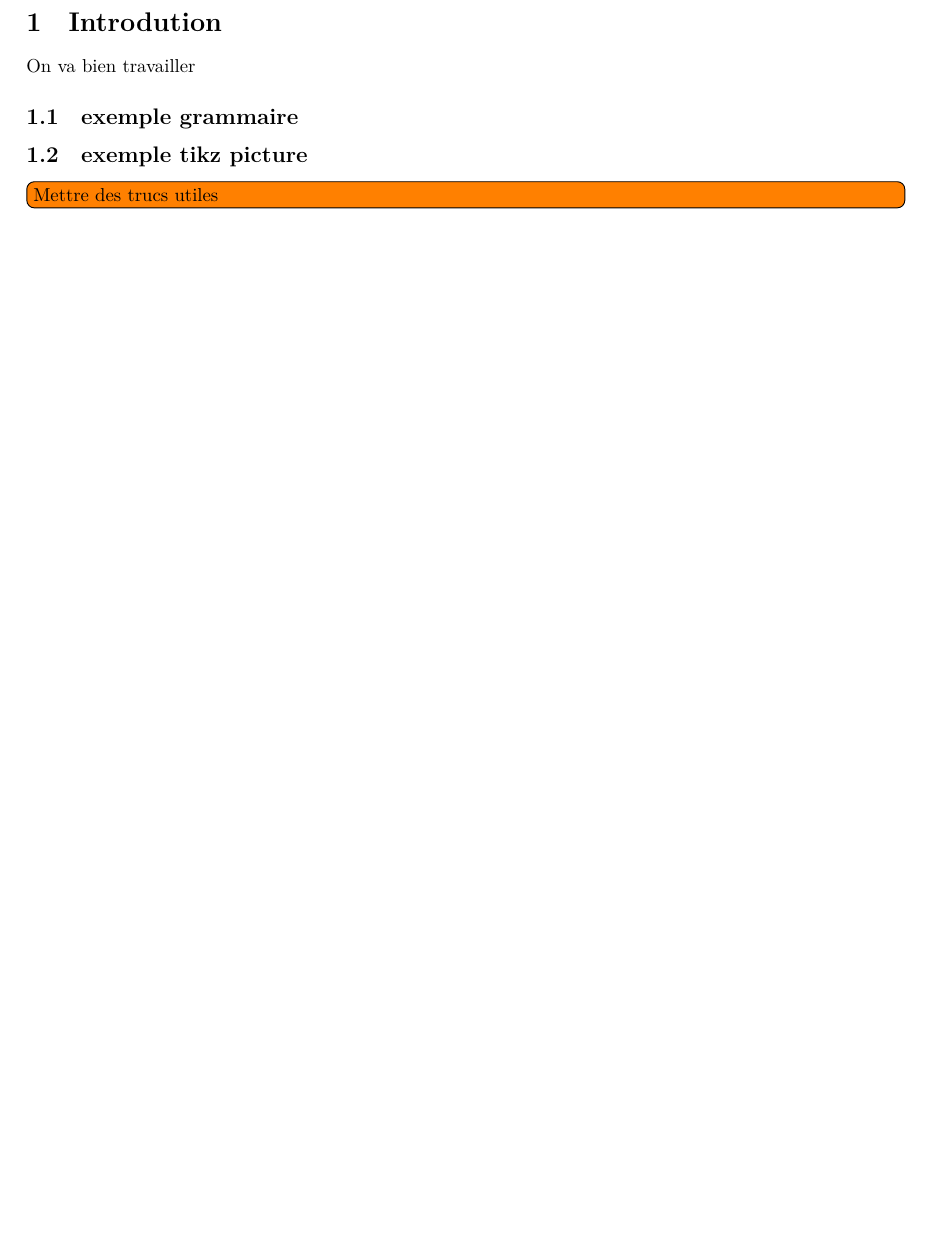
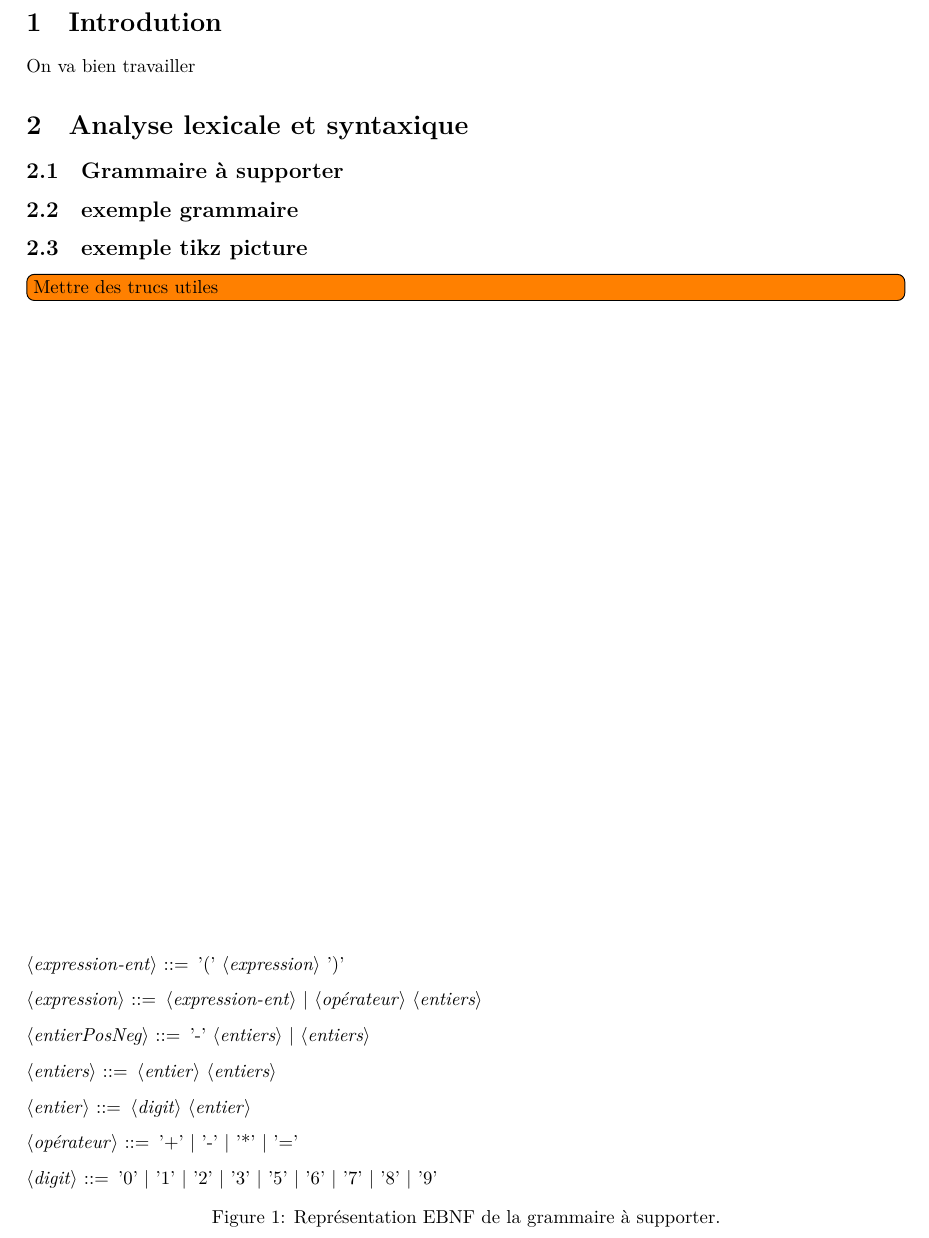
Before and after one commit to luinaudt/IFT-3065, a LaTeX document (rapport/main.tex, which reads rapport/grammaire.tex): part of page 2 of 3 before the commit and part of page 2 of 4 after it, cut so that both start at the same text, the shorter picture padded with empty space. Compiled offline with XeLaTeX.

Commit message:
modification de l'envronnment pour la grammaire. utilisation de l'environnement fourni dans le package syntax

```diff
--- a/rapport/grammaire.tex
+++ b/rapport/grammaire.tex
@@ -1,8 +1,10 @@
-	\begin{grammarC}{<digit> ::= '0' | '1' | '2' | '3' | '5' | '6' | '7' | '8' | '9'}
+	\begin{grammar}%{<digit> ::= '0' | '1' | '2' | '3' | '5' | '6' | '7' | '8' | '9'}
 
 		<expression-ent> ::= '(' <expression> ')'
 
 		<expression> ::= <expression-ent> | <opérateur> <entiers>
+
+		<entierPosNeg> ::= '-' <entiers> | <entiers>
 
 		<entiers> ::= <entier> <entiers>
 
--- a/rapport/main.tex
+++ b/rapport/main.tex
@@ -33,6 +33,16 @@
 
 \section{Introdution}
 On va bien travailler
+
+\section{Analyse lexicale et syntaxique}
+
+\subsection{Grammaire à supporter}
+
+\begin{figure}
+	\centering
+	\input{grammaire.tex}
+	\caption{Représentation EBNF de la grammaire à supporter.}
+\end{figure}
 
 \subsection{exemple grammaire}
 \begin{figure}[]
```
Also changed, not shown: rapport/grammaire.tex (2 more changed lines).
